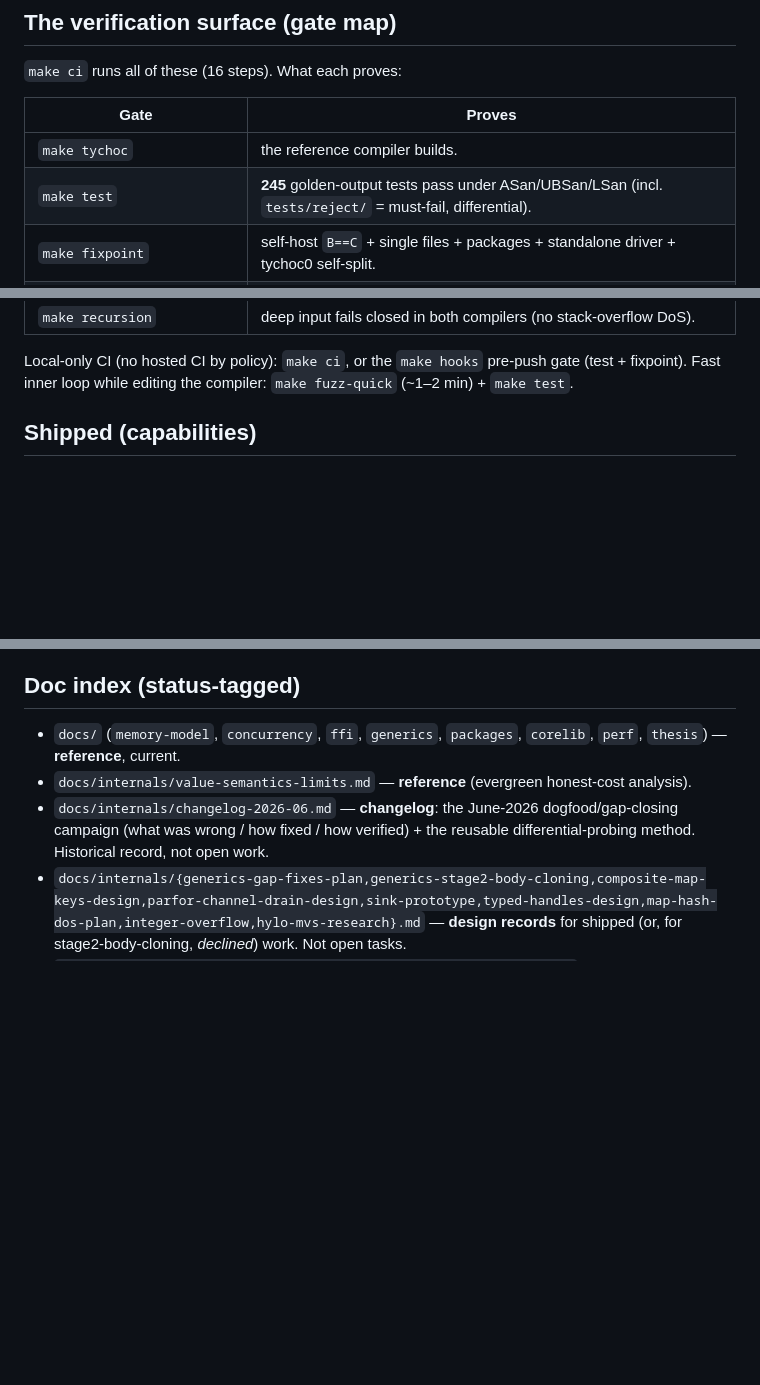
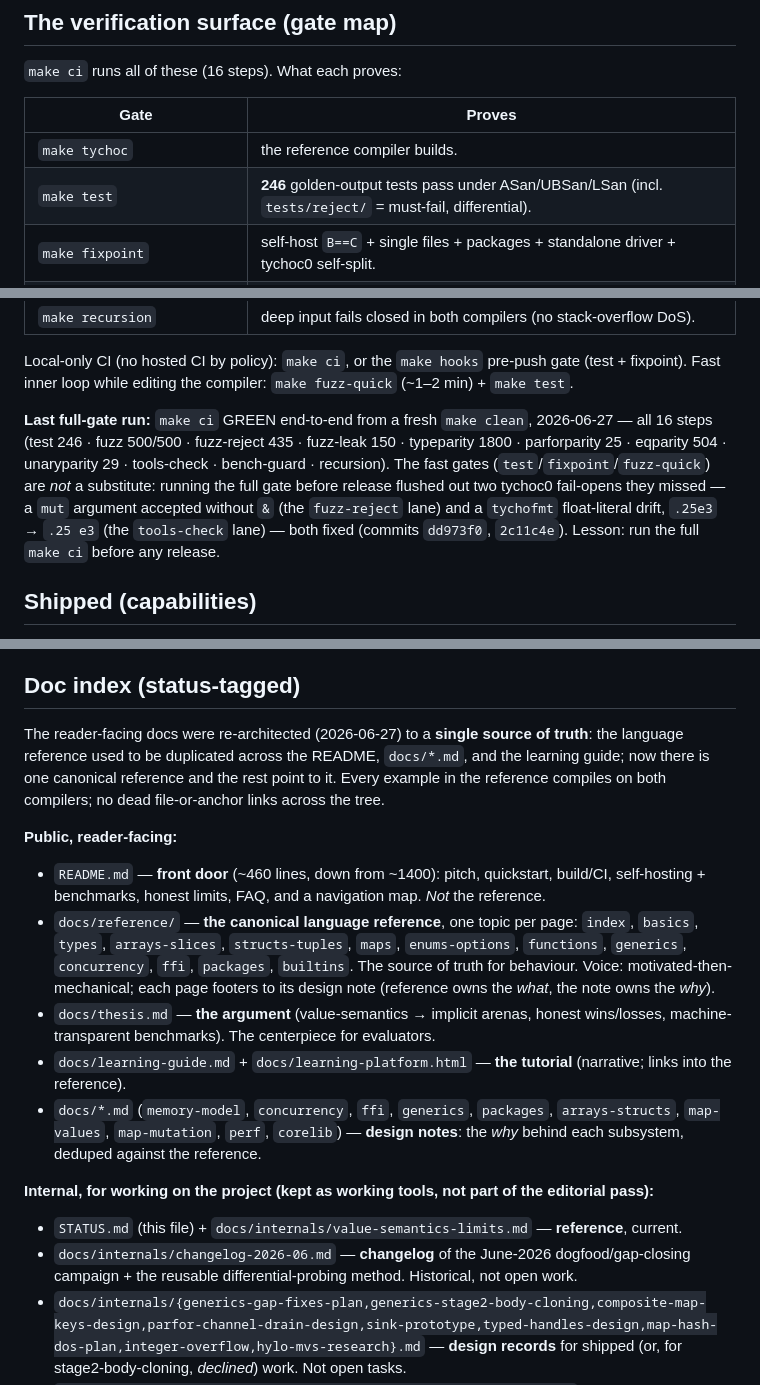
Before and after one commit to StefanVonRanda/tycho, a Markdown page: STATUS.md, 3 parts joined by grey strips. GitHub-like rendering; blank space fills up the shorter version.

Commit message:
docs(status): record the doc re-architecture + the full-gate-found fixes
Updated the doc index to the re-architected structure (one canonical docs/reference/,
the slim README front door, design notes, thesis, tutorial) and added a "last full-gate
run" note: make ci is GREEN end-to-end (2026-06-27), and running it before release flushed
out two tychoc0 fail-opens the fast gates missed -- a mut arg accepted without & and a
tychofmt float-literal drift -- both fixed (dd973f0, 2c11c4e). Bumped the test count to 246.

```diff
--- a/STATUS.md
+++ b/STATUS.md
@@ -37,7 +37,7 @@ vs `tychoc` is tracked by the parity gates below, and as of this sync is broad +
 | Gate | Proves |
 |---|---|
 | `make tychoc` | the reference compiler builds. |
-| `make test` | **245** golden-output tests pass under ASan/UBSan/LSan (incl. `tests/reject/` = must-fail, differential). |
+| `make test` | **246** golden-output tests pass under ASan/UBSan/LSan (incl. `tests/reject/` = must-fail, differential). |
 | `make fixpoint` | self-host `B==C` + single files + packages + standalone driver + tychoc0 self-split. |
 | `make corelib` | every corelib package + examples + the site dogfood: C-compiler vs tychoc0, goldens match (3-way). |
 | `make conc` | spawn / parallel-for / channels under ASan+TSan + tychoc0 parity. |
@@ -52,6 +52,14 @@ vs `tychoc` is tracked by the parity gates below, and as of this sync is broad +
 
 Local-only CI (no hosted CI by policy): `make ci`, or the `make hooks` pre-push gate (test + fixpoint).
 Fast inner loop while editing the compiler: `make fuzz-quick` (~1–2 min) + `make test`.
+
+**Last full-gate run:** `make ci` GREEN end-to-end from a fresh `make clean`, 2026-06-27 — all 16
+steps (test 246 · fuzz 500/500 · fuzz-reject 435 · fuzz-leak 150 · typeparity 1800 · parforparity 25 ·
+eqparity 504 · unaryparity 29 · tools-check · bench-guard · recursion). The fast gates
+(`test`/`fixpoint`/`fuzz-quick`) are *not* a substitute: running the full gate before release flushed
+out two tychoc0 fail-opens they missed — a `mut` argument accepted without `&` (the `fuzz-reject`
+lane) and a `tychofmt` float-literal drift, `.25e3` → `.25 e3` (the `tools-check` lane) — both fixed
+(commits `dd973f0`, `2c11c4e`). Lesson: run the full `make ci` before any release.
 
 ## Shipped (capabilities)
 
@@ -94,8 +102,20 @@ FFI variadics / callbacks-into-Tycho / struct-by-value / auto-bindgen · hosted
 
 ## Doc index (status-tagged)
 
-- `docs/` (`memory-model`, `concurrency`, `ffi`, `generics`, `packages`, `corelib`, `perf`, `thesis`) — **reference**, current.
-- `docs/internals/value-semantics-limits.md` — **reference** (evergreen honest-cost analysis).
-- `docs/internals/changelog-2026-06.md` — **changelog**: the June-2026 dogfood/gap-closing campaign (what was wrong / how fixed / how verified) + the reusable differential-probing method. Historical record, not open work.
+The reader-facing docs were re-architected (2026-06-27) to a **single source of truth**: the
+language reference used to be duplicated across the README, `docs/*.md`, and the learning guide;
+now there is one canonical reference and the rest point to it. Every example in the reference
+compiles on both compilers; no dead file-or-anchor links across the tree.
+
+**Public, reader-facing:**
+- `README.md` — **front door** (~460 lines, down from ~1400): pitch, quickstart, build/CI, self-hosting + benchmarks, honest limits, FAQ, and a navigation map. *Not* the reference.
+- `docs/reference/` — **the canonical language reference**, one topic per page: `index`, `basics`, `types`, `arrays-slices`, `structs-tuples`, `maps`, `enums-options`, `functions`, `generics`, `concurrency`, `ffi`, `packages`, `builtins`. The source of truth for behaviour. Voice: motivated-then-mechanical; each page footers to its design note (reference owns the *what*, the note owns the *why*).
+- `docs/thesis.md` — **the argument** (value-semantics → implicit arenas, honest wins/losses, machine-transparent benchmarks). The centerpiece for evaluators.
+- `docs/learning-guide.md` + `docs/learning-platform.html` — **the tutorial** (narrative; links into the reference).
+- `docs/*.md` (`memory-model`, `concurrency`, `ffi`, `generics`, `packages`, `arrays-structs`, `map-values`, `map-mutation`, `perf`, `corelib`) — **design notes**: the *why* behind each subsystem, deduped against the reference.
+
+**Internal, for working on the project (kept as working tools, not part of the editorial pass):**
+- `STATUS.md` (this file) + `docs/internals/value-semantics-limits.md` — **reference**, current.
+- `docs/internals/changelog-2026-06.md` — **changelog** of the June-2026 dogfood/gap-closing campaign + the reusable differential-probing method. Historical, not open work.
 - `docs/internals/{generics-gap-fixes-plan,generics-stage2-body-cloning,composite-map-keys-design,parfor-channel-drain-design,sink-prototype,typed-handles-design,map-hash-dos-plan,integer-overflow,hylo-mvs-research}.md` — **design records** for shipped (or, for stage2-body-cloning, *declined*) work. Not open tasks.
 - `docs/rfc/{ffi-threading-design-review,limited-references-spike}.md` — **decided** (limited-references: resolved as a decision, not adopted).
```
